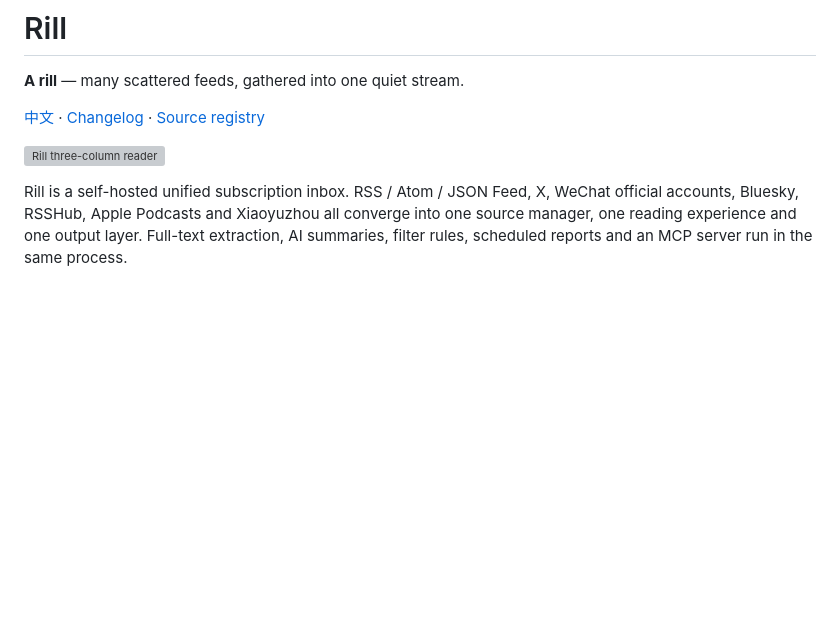
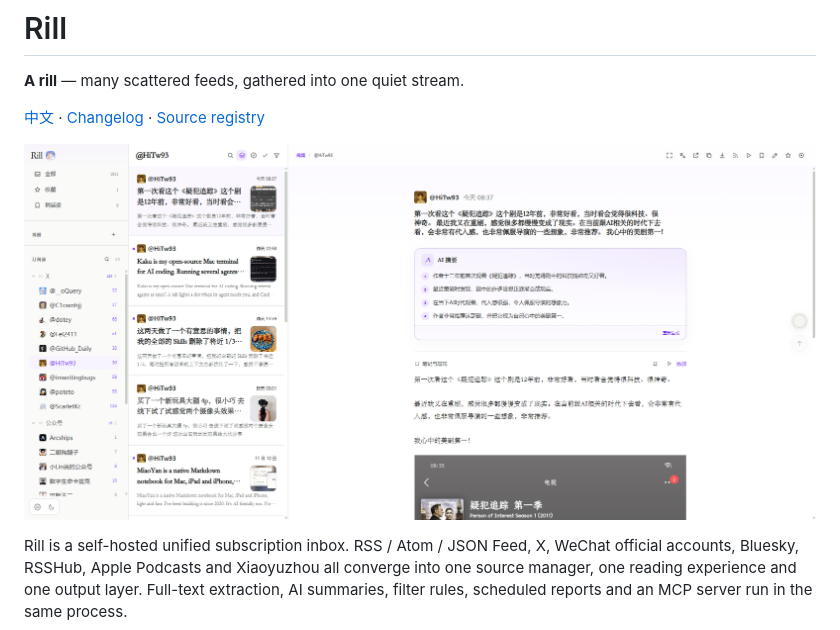
Before and after one commit to dnwwdwd/rill, a Markdown page: README.en.md, the part around the change. GitHub-like rendering; pictures changed too: docs/assets/screenshot-reading.png (added); blank space fills up the shorter version; grey boxes are pictures that could not be loaded.

Commit message:
docs: README 换用真实界面截图

```diff
--- a/README.en.md
+++ b/README.en.md
@@ -4,7 +4,7 @@
 
 [中文](README.md) · [Changelog](CHANGELOG.md) · [Source registry](docs/RSS-SOURCES.md)
 
-![Rill three-column reader](designs/rill-prototype/screenshots/03-三栏阅读-桌面.png)
+![Rill three-column reader](docs/assets/screenshot-reading.png)
 
 Rill is a self-hosted unified subscription inbox. RSS / Atom / JSON Feed, X,
 WeChat official accounts, Bluesky, RSSHub, Apple Podcasts and Xiaoyuzhou all
```
Also changed, not shown: README.md (+1 -1 lines).
